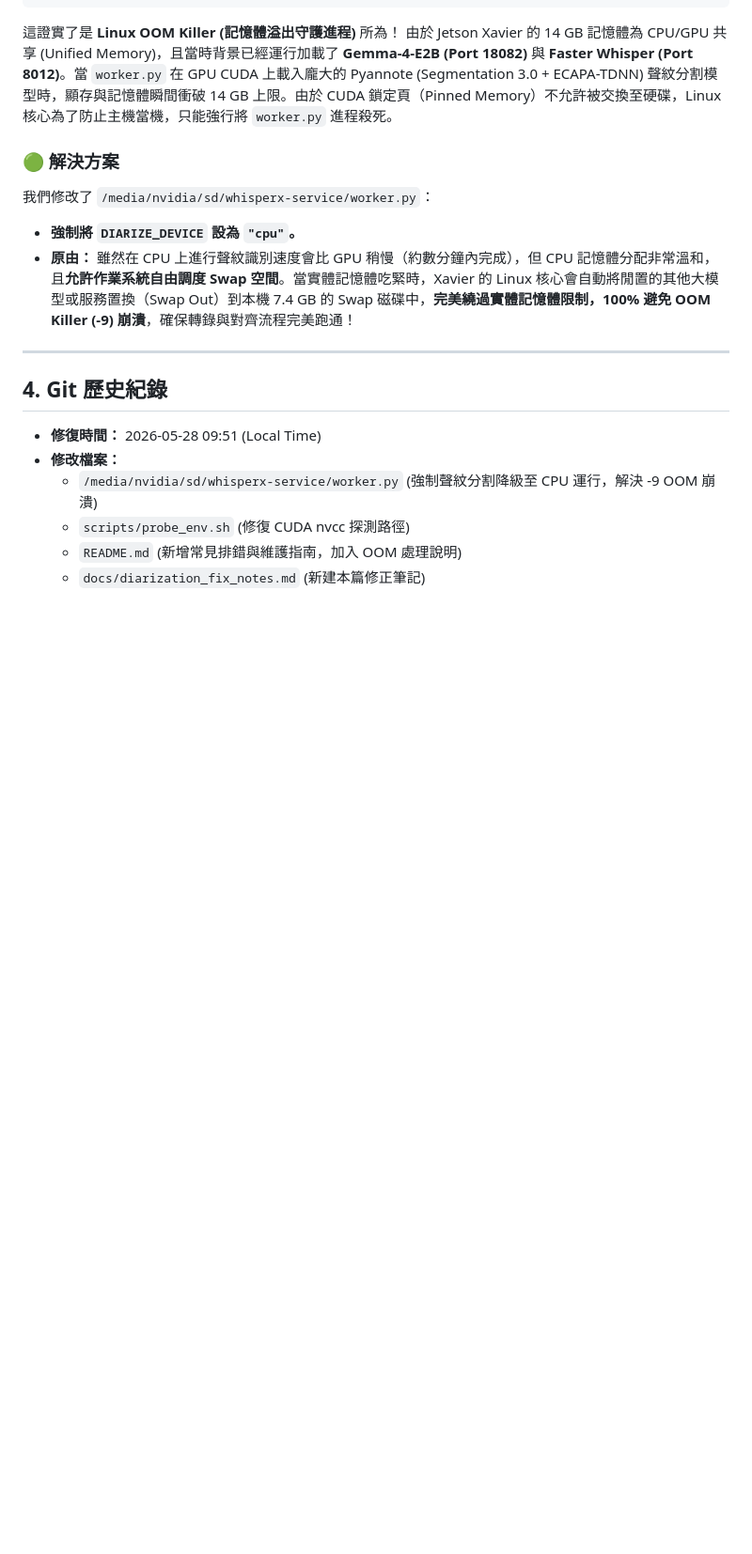
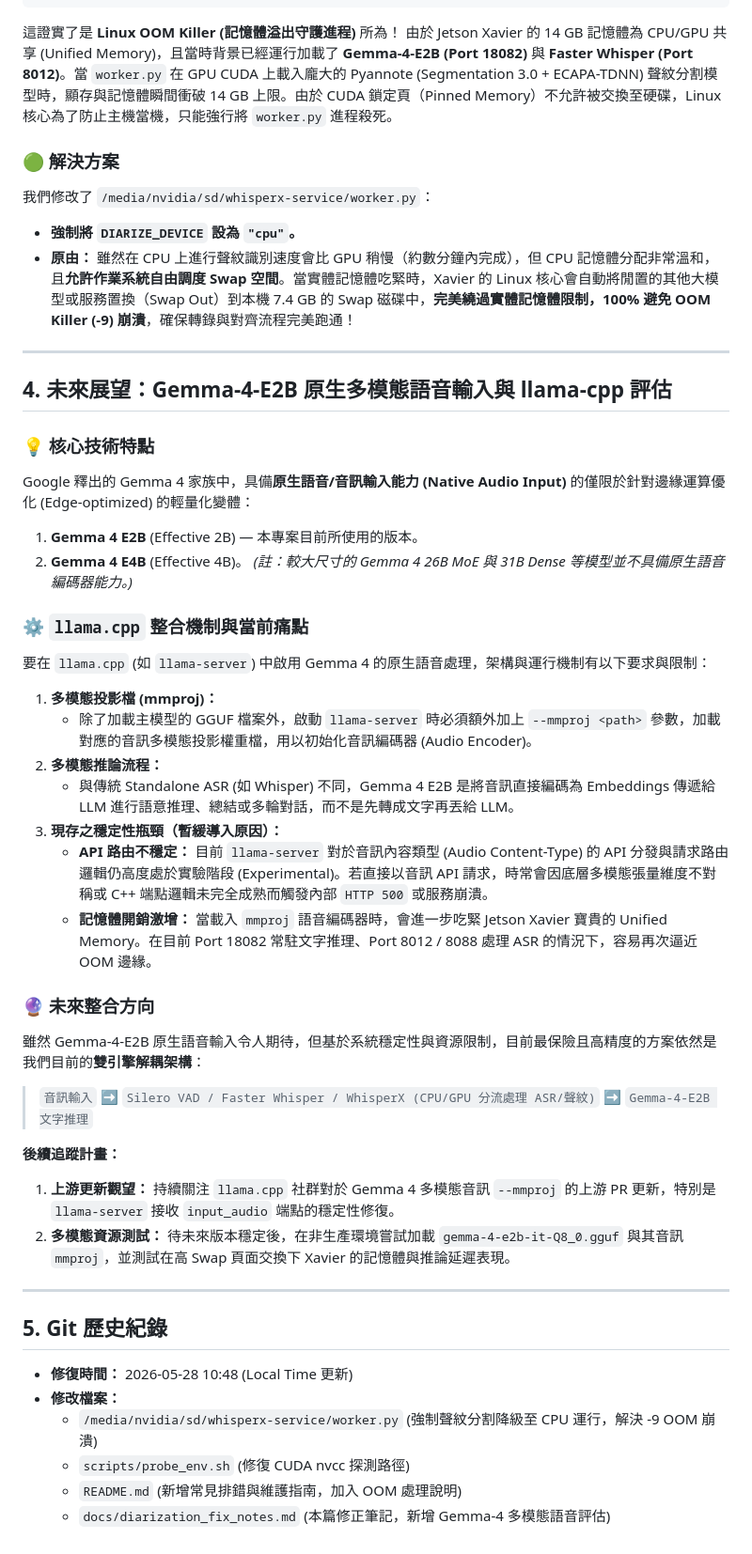
Before and after one commit to pondahai/ggml-breeze-asr-26-webui, a Markdown page: docs/diarization_fix_notes.md, the part around the change. Shown at 94% size. Drawn GitHub-style; blank space fills up the shorter version.

Commit message:
doc: add Gemma-4-E2B native audio input & llama.cpp evaluation to notes

```diff
--- a/docs/diarization_fix_notes.md
+++ b/docs/diarization_fix_notes.md
@@ -51,10 +51,38 @@ May 28 09:40:36 ubuntu kernel: Out of memory: Killed process 1089662 (python3) .
 
 ---
 
-## 4. Git 歷史紀錄
-*   **修復時間：** 2026-05-28 09:51 (Local Time)
+## 4. 未來展望：Gemma-4-E2B 原生多模態語音輸入與 llama-cpp 評估
+
+### 💡 核心技術特點
+Google 釋出的 Gemma 4 家族中，具備**原生語音/音訊輸入能力 (Native Audio Input)** 的僅限於針對邊緣運算優化 (Edge-optimized) 的輕量化變體：
+1. **Gemma 4 E2B** (Effective 2B) — 本專案目前所使用的版本。
+2. **Gemma 4 E4B** (Effective 4B)。
+*(註：較大尺寸的 Gemma 4 26B MoE 與 31B Dense 等模型並不具備原生語音編碼器能力。)*
+
+### ⚙️ `llama.cpp` 整合機制與當前痛點
+要在 `llama.cpp` (如 `llama-server`) 中啟用 Gemma 4 的原生語音處理，架構與運行機制有以下要求與限制：
+1. **多模態投影檔 (mmproj)：**
+   - 除了加載主模型的 GGUF 檔案外，啟動 `llama-server` 時必須額外加上 `--mmproj <path>` 參數，加載對應的音訊多模態投影權重檔，用以初始化音訊編碼器 (Audio Encoder)。
+2. **多模態推論流程：**
+   - 與傳統 Standalone ASR (如 Whisper) 不同，Gemma 4 E2B 是將音訊直接編碼為 Embeddings 傳遞給 LLM 進行語意推理、總結或多輪對話，而不是先轉成文字再丟給 LLM。
+3. **現存之穩定性瓶頸（暫緩導入原因）：**
+   - **API 路由不穩定：** 目前 `llama-server` 對於音訊內容類型 (Audio Content-Type) 的 API 分發與請求路由邏輯仍高度處於實驗階段 (Experimental)。若直接以音訊 API 請求，時常會因底層多模態張量維度不對稱或 C++ 端點邏輯未完全成熟而觸發內部 `HTTP 500` 或服務崩潰。
+   - **記憶體開銷激增：** 當載入 `mmproj` 語音編碼器時，會進一步吃緊 Jetson Xavier 寶貴的 Unified Memory。在目前 Port 18082 常駐文字推理、Port 8012 / 8088 處理 ASR 的情況下，容易再次逼近 OOM 邊緣。
+
+### 🔮 未來整合方向
+雖然 Gemma-4-E2B 原生語音輸入令人期待，但基於系統穩定性與資源限制，目前最保險且高精度的方案依然是我們目前的**雙引擎解耦架構**：
+> `音訊輸入` ➡️ `Silero VAD / Faster Whisper / WhisperX (CPU/GPU 分流處理 ASR/聲紋)` ➡️ `Gemma-4-E2B 文字推理`
+
+**後續追蹤計畫：**
+1. **上游更新觀望：** 持續關注 `llama.cpp` 社群對於 Gemma 4 多模態音訊 `--mmproj` 的上游 PR 更新，特別是 `llama-server` 接收 `input_audio` 端點的穩定性修復。
+2. **多模態資源測試：** 待未來版本穩定後，在非生產環境嘗試加載 `gemma-4-e2b-it-Q8_0.gguf` 與其音訊 `mmproj`，並測試在高 Swap 頁面交換下 Xavier 的記憶體與推論延遲表現。
+
+---
+
+## 5. Git 歷史紀錄
+*   **修復時間：** 2026-05-28 10:48 (Local Time 更新)
 *   **修改檔案：**
     *   `/media/nvidia/sd/whisperx-service/worker.py` (強制聲紋分割降級至 CPU 運行，解決 -9 OOM 崩潰)
     *   `scripts/probe_env.sh` (修復 CUDA nvcc 探測路徑)
     *   `README.md` (新增常見排錯與維護指南，加入 OOM 處理說明)
-    *   `docs/diarization_fix_notes.md` (新建本篇修正筆記)
+    *   `docs/diarization_fix_notes.md` (本篇修正筆記，新增 Gemma-4 多模態語音評估)
```
